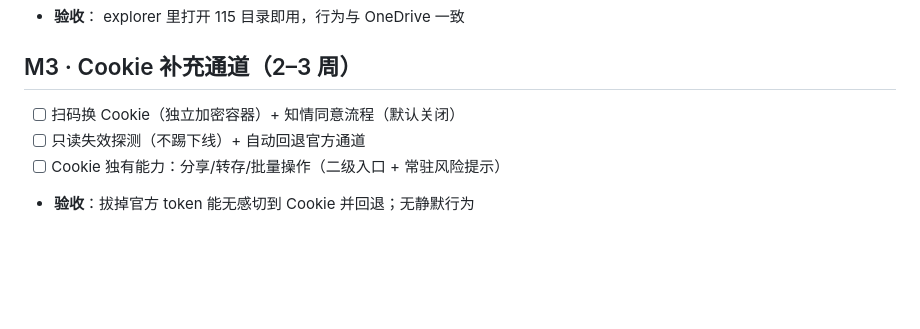
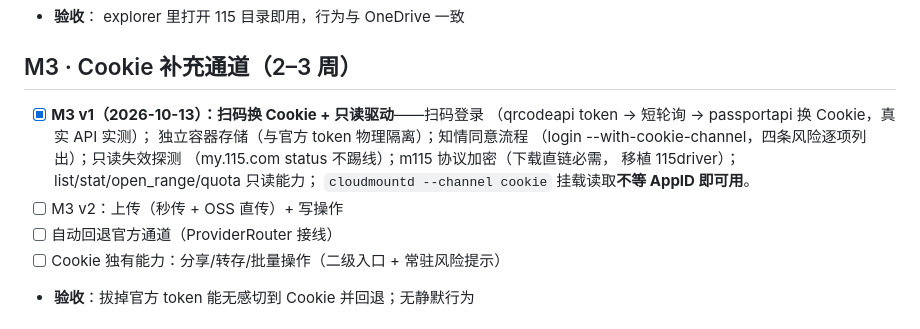
Before and after one commit to Tintac-CN/cloudmount, a Markdown page: docs/ROADMAP.md, the part around the change. GitHub-like rendering; blank space fills up the shorter version.

Commit message:
docs(roadmap): M3 v1 完成标记

```diff
--- a/docs/ROADMAP.md
+++ b/docs/ROADMAP.md
@@ -135,8 +135,15 @@
 
 ## M3 · Cookie 补充通道（2–3 周）
 
-- [ ] 扫码换 Cookie（独立加密容器）+ 知情同意流程（默认关闭）
-- [ ] 只读失效探测（不踢下线）+ 自动回退官方通道
+- [x] **M3 v1（2026-10-13）：扫码换 Cookie + 只读驱动**——扫码登录
+      （qrcodeapi token → 短轮询 → passportapi 换 Cookie，真实 API 实测）；
+      独立容器存储（与官方 token 物理隔离）；知情同意流程
+      （login --with-cookie-channel，四条风险逐项列出）；只读失效探测
+      （my.115.com status 不踢线）；m115 协议加密（下载直链必需，
+      移植 115driver）；list/stat/open_range/quota 只读能力；
+      `cloudmountd --channel cookie` 挂载读取**不等 AppID 即可用**。
+- [ ] M3 v2：上传（秒传 + OSS 直传）+ 写操作
+- [ ] 自动回退官方通道（ProviderRouter 接线）
 - [ ] Cookie 独有能力：分享/转存/批量操作（二级入口 + 常驻风险提示）
 - **验收**：拔掉官方 token 能无感切到 Cookie 并回退；无静默行为
 
```
